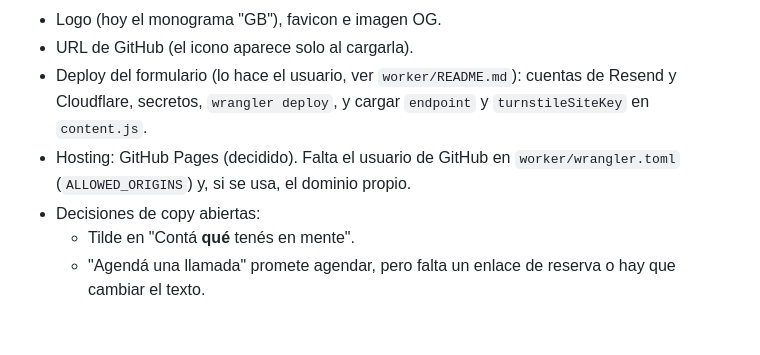
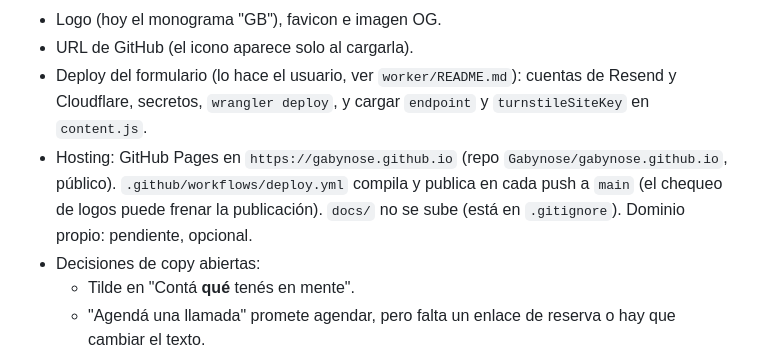
Before and after one commit to Gabynose/gabynose.github.io, a Markdown page: CLAUDE.md, the part around the change. GitHub-like rendering; blank space fills up the shorter version.

Commit message:
Documentar el hosting en GitHub Pages
Co-Authored-By: Claude Opus 5.5 <noreply@anthropic.com>

```diff
--- a/CLAUDE.md
+++ b/CLAUDE.md
@@ -152,7 +152,7 @@ src/
 - Logo (hoy el monograma "GB"), favicon e imagen OG.
 - URL de GitHub (el icono aparece solo al cargarla).
 - Deploy del formulario (lo hace el usuario, ver `worker/README.md`): cuentas de Resend y Cloudflare, secretos, `wrangler deploy`, y cargar `endpoint` y `turnstileSiteKey` en `content.js`.
-- Hosting: GitHub Pages (decidido). Falta el usuario de GitHub en `worker/wrangler.toml` (`ALLOWED_ORIGINS`) y, si se usa, el dominio propio.
+- Hosting: GitHub Pages en `https://gabynose.github.io` (repo `Gabynose/gabynose.github.io`, público). `.github/workflows/deploy.yml` compila y publica en cada push a `main` (el chequeo de logos puede frenar la publicación). `docs/` no se sube (está en `.gitignore`). Dominio propio: pendiente, opcional.
 - Decisiones de copy abiertas:
   - Tilde en "Contá **qué** tenés en mente".
   - "Agendá una llamada" promete agendar, pero falta un enlace de reserva o hay que cambiar el texto.
```
